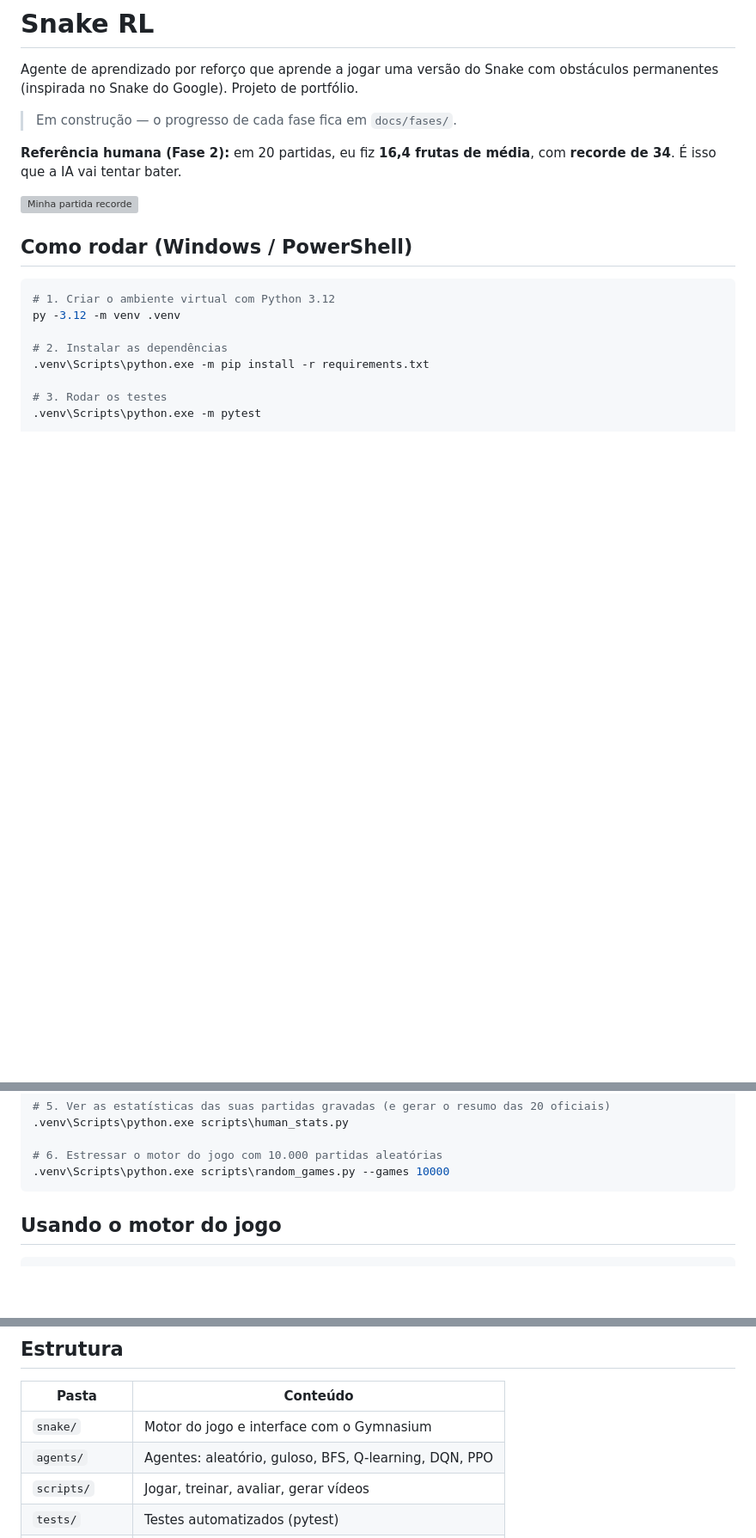
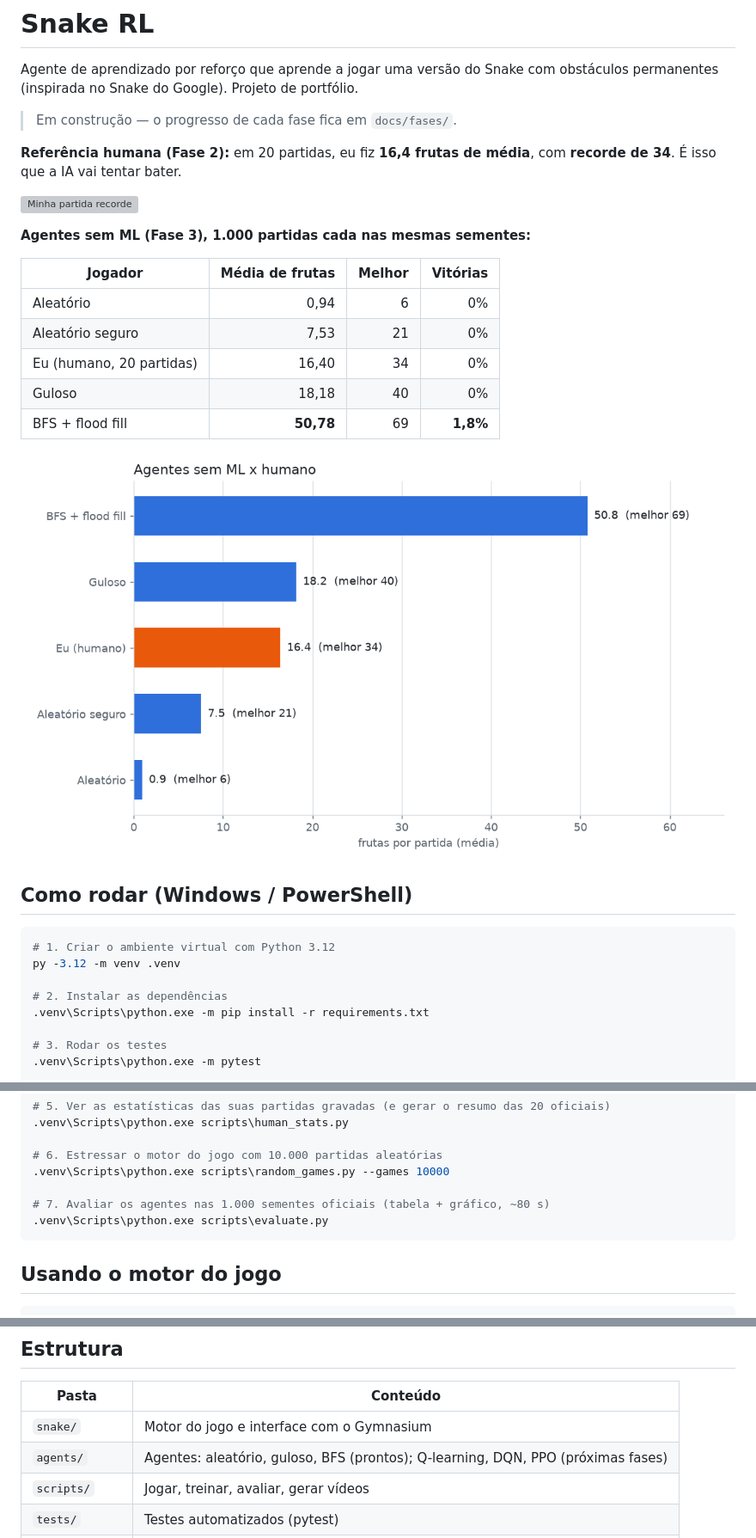
Before and after one commit to mateusbau/snake-rl, a Markdown page: README.md, 3 parts joined by grey strips. Shown at 86% size. Rendered like a GitHub page; pictures changed too: docs/media/fase3_comparacao.png (added); blank space fills up the shorter version; grey boxes are pictures that could not be loaded.

````diff
--- a/README.md
+++ b/README.md
@@ -9,6 +9,18 @@ obstáculos permanentes (inspirada no Snake do Google). Projeto de portfólio.
 **recorde de 34**. É isso que a IA vai tentar bater.
 
 ![Minha partida recorde](docs/media/fase2_recorde_humano.gif)
+
+**Agentes sem ML (Fase 3), 1.000 partidas cada nas mesmas sementes:**
+
+| Jogador | Média de frutas | Melhor | Vitórias |
+|---|---:|---:|---:|
+| Aleatório | 0,94 | 6 | 0% |
+| Aleatório seguro | 7,53 | 21 | 0% |
+| Eu (humano, 20 partidas) | 16,40 | 34 | 0% |
+| Guloso | 18,18 | 40 | 0% |
+| BFS + flood fill | **50,78** | 69 | **1,8%** |
+
+![Comparação dos agentes](docs/media/fase3_comparacao.png)
 
 ## Como rodar (Windows / PowerShell)
 
@@ -30,6 +42,9 @@ py -3.12 -m venv .venv
 
 # 6. Estressar o motor do jogo com 10.000 partidas aleatórias
 .venv\Scripts\python.exe scripts\random_games.py --games 10000
+
+# 7. Avaliar os agentes nas 1.000 sementes oficiais (tabela + gráfico, ~80 s)
+.venv\Scripts\python.exe scripts\evaluate.py
 ```
 
 ## Usando o motor do jogo
@@ -48,7 +63,7 @@ print(game.get_state())          # estado completo (seção 8 da especificação
 | Pasta | Conteúdo |
 |---|---|
 | `snake/` | Motor do jogo e interface com o Gymnasium |
-| `agents/` | Agentes: aleatório, guloso, BFS, Q-learning, DQN, PPO |
+| `agents/` | Agentes: aleatório, guloso, BFS (prontos); Q-learning, DQN, PPO (próximas fases) |
 | `scripts/` | Jogar, treinar, avaliar, gerar vídeos |
 | `tests/` | Testes automatizados (pytest) |
 | `replays/` | Partidas gravadas (seed + ações), reproduzíveis |
````
Also changed, not shown: docs/diario.md (+18 -0 lines), docs/fases/fase-3.md (added, +183 -0 lines), 16 other files.
